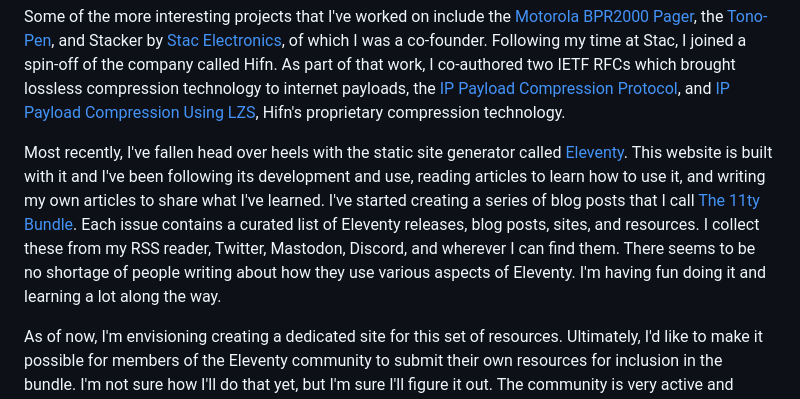
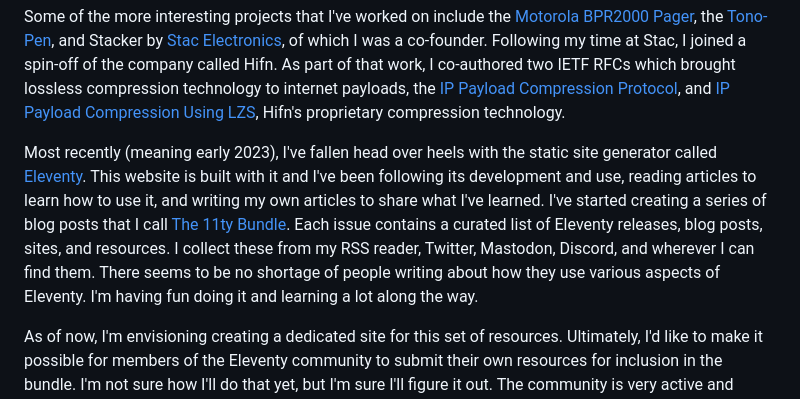
Before and after one commit to bobmonsour/bobmonsour.com, a Markdown page: src/pages/about.md, the part around the change. Rendered like a GitHub page.

Commit message:
Minor edit to about page

```diff
--- a/src/pages/about.md
+++ b/src/pages/about.md
@@ -17,7 +17,7 @@ For a career view, it's probably best to look at my [LinkedIn profile](https://w
 
 Some of the more interesting projects that I've worked on include the [Motorola BPR2000 Pager](https://historyexplorer.si.edu/resource/motorola-bpr2000-pager), the [Tono-Pen](https://patents.google.com/patent/US4747296), and Stacker by [Stac Electronics](https://en.wikipedia.org/wiki/Stac_Electronics), of which I was a co-founder. Following my time at Stac, I joined a spin-off of the company called Hifn. As part of that work, I co-authored two IETF RFCs which brought lossless compression technology to internet payloads, the [IP Payload Compression Protocol](https://datatracker.ietf.org/doc/html/rfc2393), and [IP Payload Compression Using LZS](https://datatracker.ietf.org/doc/html/rfc2395), Hifn's proprietary compression technology.
 
-Most recently, I've fallen head over heels with the static site generator called [Eleventy](https://www.11ty.dev/). This website is built with it and I've been following its development and use, reading articles to learn how to use it, and writing my own articles to share what I've learned. I've started creating a series of blog posts that I call [The 11ty Bundle](https://www.bobmonsour.com/tags/11ty-bundle/). Each issue contains a curated list of Eleventy releases, blog posts, sites, and resources. I collect these from my RSS reader, Twitter, Mastodon, Discord, and wherever I can find them. There seems to be no shortage of people writing about how they use various aspects of Eleventy. I'm having fun doing it and learning a lot along the way.
+Most recently (meaning early 2023), I've fallen head over heels with the static site generator called [Eleventy](https://www.11ty.dev/). This website is built with it and I've been following its development and use, reading articles to learn how to use it, and writing my own articles to share what I've learned. I've started creating a series of blog posts that I call [The 11ty Bundle](https://www.bobmonsour.com/tags/11ty-bundle/). Each issue contains a curated list of Eleventy releases, blog posts, sites, and resources. I collect these from my RSS reader, Twitter, Mastodon, Discord, and wherever I can find them. There seems to be no shortage of people writing about how they use various aspects of Eleventy. I'm having fun doing it and learning a lot along the way.
 
 As of now, I'm envisioning creating a dedicated site for this set of resources. Ultimately, I'd like to make it possible for members of the Eleventy community to submit their own resources for inclusion in the bundle. I'm not sure how I'll do that yet, but I'm sure I'll figure it out. The community is very active and supportive. I try to pitch in and answer some of the simpler questions on the Eleventy Discord server.
 
```
